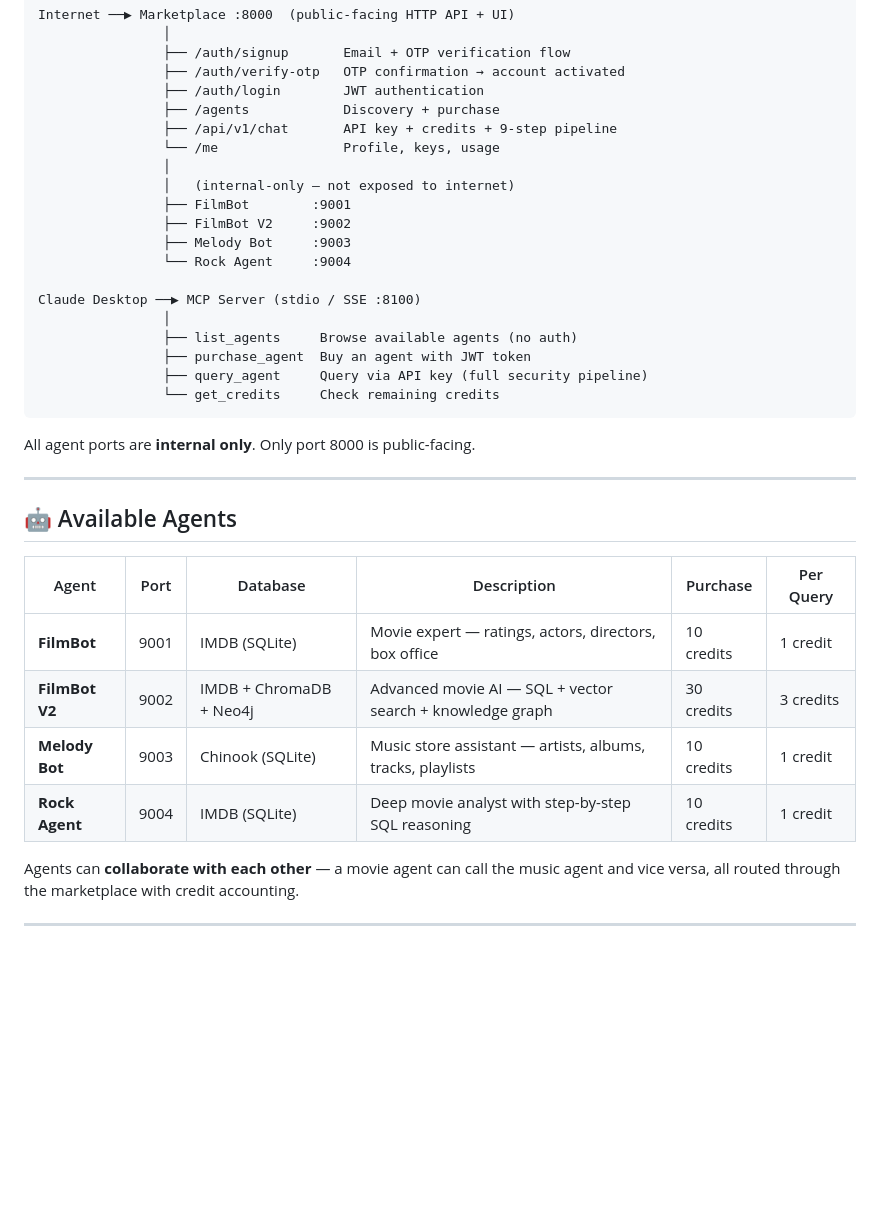
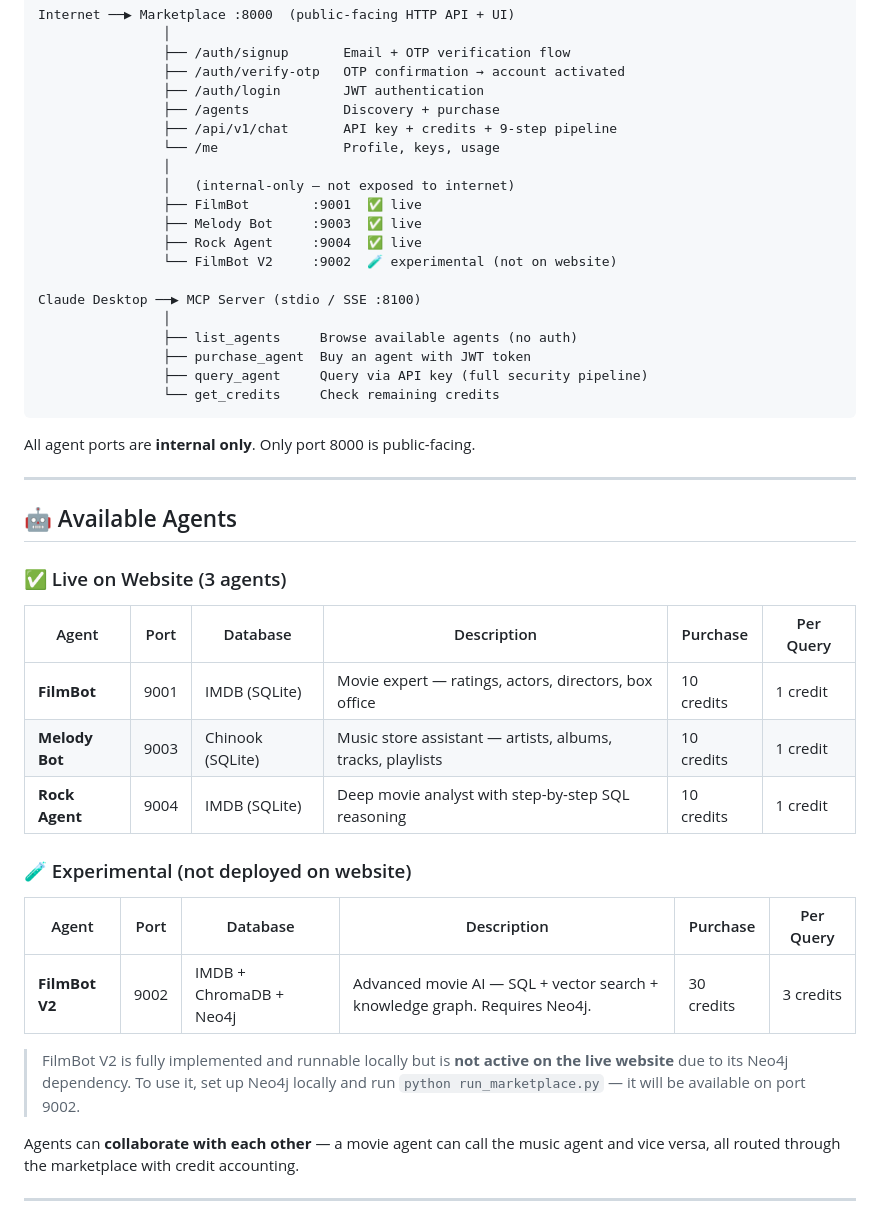
Before and after one commit to Abhineetraj07/agent-marketplace, a Markdown page: README.md, the part around one of its changes. Rendered like a GitHub page; blank space fills up the shorter version.

```diff
--- a/README.md
+++ b/README.md
@@ -41,10 +41,10 @@ Internet ──▶ Marketplace :8000  (public-facing HTTP API + UI)
                 └── /me                Profile, keys, usage
                 │
                 │   (internal-only — not exposed to internet)
-                ├── FilmBot        :9001
-                ├── FilmBot V2     :9002
-                ├── Melody Bot     :9003
-                └── Rock Agent     :9004
+                ├── FilmBot        :9001  ✅ live
+                ├── Melody Bot     :9003  ✅ live
+                ├── Rock Agent     :9004  ✅ live
+                └── FilmBot V2     :9002  🧪 experimental (not on website)
 
 Claude Desktop ──▶ MCP Server (stdio / SSE :8100)
                 │
@@ -60,12 +60,21 @@ All agent ports are **internal only**. Only port 8000 is public-facing.
 
 ## 🤖 Available Agents
 
+### ✅ Live on Website (3 agents)
+
 | Agent | Port | Database | Description | Purchase | Per Query |
 |-------|------|----------|-------------|----------|-----------|
 | **FilmBot** | 9001 | IMDB (SQLite) | Movie expert — ratings, actors, directors, box office | 10 credits | 1 credit |
-| **FilmBot V2** | 9002 | IMDB + ChromaDB + Neo4j | Advanced movie AI — SQL + vector search + knowledge graph | 30 credits | 3 credits |
 | **Melody Bot** | 9003 | Chinook (SQLite) | Music store assistant — artists, albums, tracks, playlists | 10 credits | 1 credit |
 | **Rock Agent** | 9004 | IMDB (SQLite) | Deep movie analyst with step-by-step SQL reasoning | 10 credits | 1 credit |
+
+### 🧪 Experimental (not deployed on website)
+
+| Agent | Port | Database | Description | Purchase | Per Query |
+|-------|------|----------|-------------|----------|-----------|
+| **FilmBot V2** | 9002 | IMDB + ChromaDB + Neo4j | Advanced movie AI — SQL + vector search + knowledge graph. Requires Neo4j. | 30 credits | 3 credits |
+
+> FilmBot V2 is fully implemented and runnable locally but is **not active on the live website** due to its Neo4j dependency. To use it, set up Neo4j locally and run `python run_marketplace.py` — it will be available on port 9002.
 
 Agents can **collaborate with each other** — a movie agent can call the music agent and vice versa, all routed through the marketplace with credit accounting.
 
```
Also changed, not shown: other parts of README.md (+12 -11 lines).
